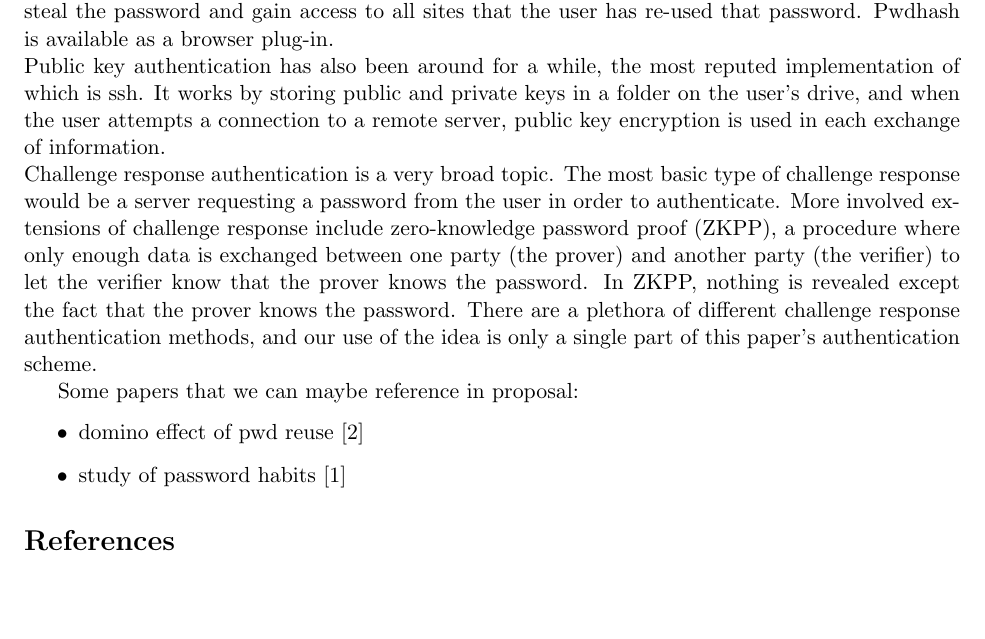
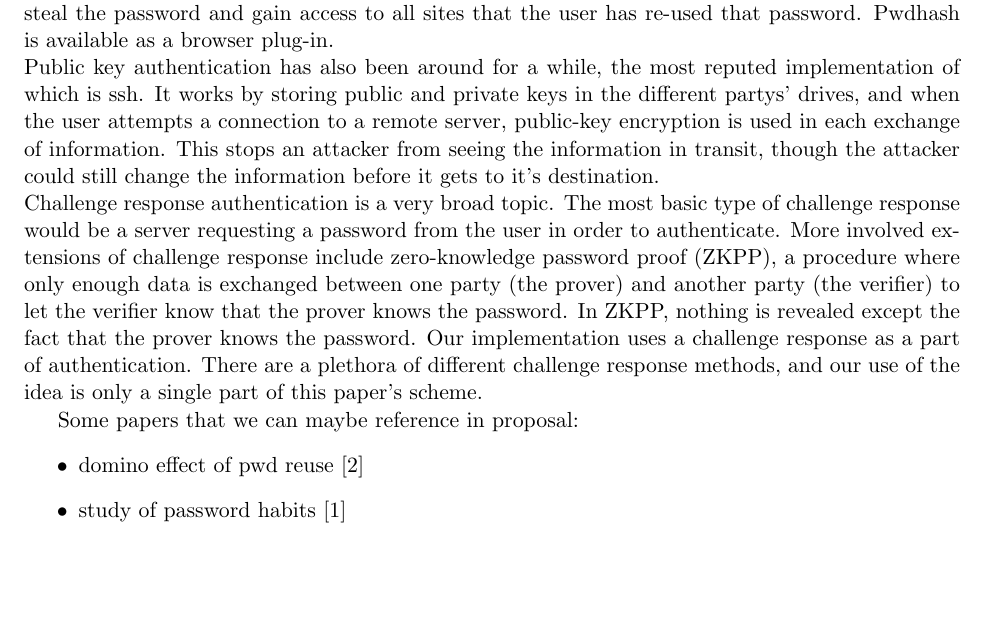
Before and after one commit to thejnich/526Project, a LaTeX paper (proposal.tex): part of page 4 of 5, cut so that both start at the same text, the shorter picture padded with empty space. Compiled offline with pdfLaTeX.

Commit message:
altered related works.

```diff
--- a/proposal.tex
+++ b/proposal.tex
@@ -43,8 +43,8 @@ Specific deliverables and timeline for each
 
 \section{Related Works} \label{sec:relate}
 The topic of web authentication has been a hot one for some time, which is why it's no surprise that there are numerous other projects that have tried to create different solutions.  Among these other projects is a project called pwdhash at Stanford.  Pwdhash uses a pair of pieces of information (password, domain-name) that is hashed by a publicly available hash function which can be computed on any computer.  The hash is then sent as the password to the website.  With this setup, the user is protected from phishing websites that pretend to be another domain, and the user's password is not sent over the connection – just a hash of it.  Therefore an eavesdropper cannot steal the password and gain access to all sites that the user has re-used that password.  Pwdhash is available as a browser plug-in.\\
-Public key authentication has also been around for a while, the most reputed implementation of which is ssh.  It works by storing public and private keys in a folder on the user's drive, and when the user attempts a connection to a remote server, public key encryption is used in each exchange of information.\\
-Challenge response authentication is a very broad topic.  The most basic type of challenge response would be a server requesting a password from the user in order to authenticate.  More involved extensions of challenge response include zero-knowledge password proof (ZKPP), a procedure where only enough data is exchanged between one party (the prover) and another party (the verifier) to let the verifier know that the prover knows the password.  In ZKPP, nothing is revealed except the fact that the prover knows the password.  There are a plethora of different challenge response authentication methods, and our use of the idea is only a single part of this paper's authentication scheme.
+Public key authentication has also been around for a while, the most reputed implementation of which is ssh.  It works by storing public and private keys in the different partys' drives, and when the user attempts a connection to a remote server, public-key encryption is used in each exchange of information.  This stops an attacker from seeing the information in transit, though the attacker could still change the information before it gets to it's destination.\\
+Challenge response authentication is a very broad topic.  The most basic type of challenge response would be a server requesting a password from the user in order to authenticate.  More involved extensions of challenge response include zero-knowledge password proof (ZKPP), a procedure where only enough data is exchanged between one party (the prover) and another party (the verifier) to let the verifier know that the prover knows the password.  In ZKPP, nothing is revealed except the fact that the prover knows the password.  Our implementation uses a challenge response as a part of authentication.  There are a plethora of different challenge response methods, and our use of the idea is only a single part of this paper's scheme.
 
 Some papers that we can maybe reference in proposal:
 \begin{itemize}
```
